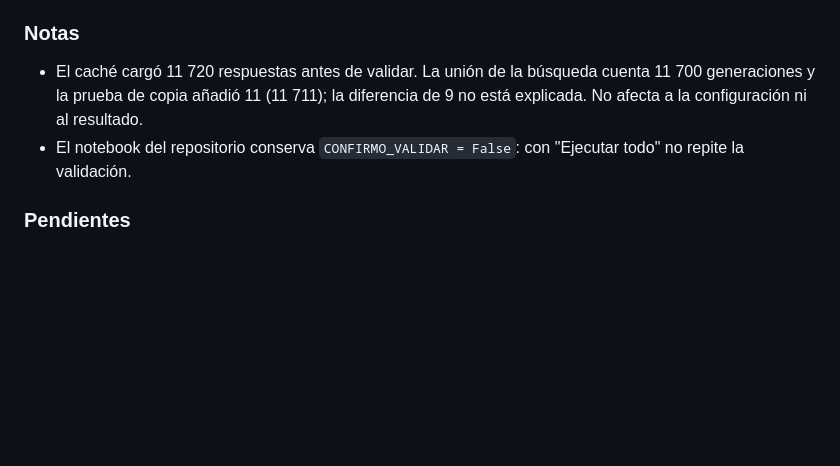
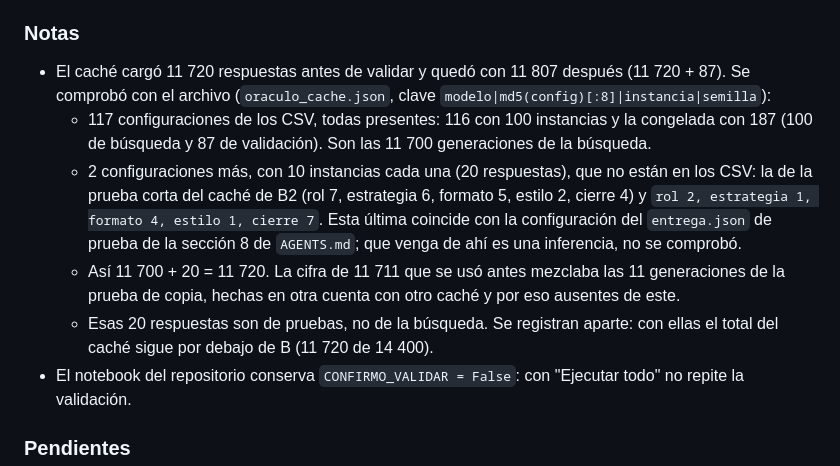
Before and after one commit to Seloga26/ADA2026_2, a Markdown page: docs/bitacora/2026-10.md, the part around the change. Rendered like a GitHub page; blank space fills up the shorter version.

Commit message:
docs: explica con el cache las 11 720 respuestas anteriores a la validacion

```diff
--- a/docs/bitacora/2026-10.md
+++ b/docs/bitacora/2026-10.md
@@ -205,9 +205,19 @@ solo exige que sea una vez y después de congelar, y la configuración ya estaba
 - La configuración no cambia (D12). La validación no se repite.
 
 ### Notas
-- El caché cargó 11 720 respuestas antes de validar. La unión de la búsqueda cuenta 11 700
-  generaciones y la prueba de copia añadió 11 (11 711); la diferencia de 9 no está explicada.
-  No afecta a la configuración ni al resultado.
+- El caché cargó 11 720 respuestas antes de validar y quedó con 11 807 después (11 720 + 87).
+  Se comprobó con el archivo (`oraculo_cache.json`, clave `modelo|md5(config)[:8]|instancia|semilla`):
+  - 117 configuraciones de los CSV, todas presentes: 116 con 100 instancias y la congelada con
+    187 (100 de búsqueda y 87 de validación). Son las 11 700 generaciones de la búsqueda.
+  - 2 configuraciones más, con 10 instancias cada una (20 respuestas), que no están en los CSV:
+    la de la prueba corta del caché de B2 (rol 7, estrategia 6, formato 5, estilo 2, cierre 4)
+    y `rol 2, estrategia 1, formato 4, estilo 1, cierre 7`. Esta última coincide con la
+    configuración del `entrega.json` de prueba de la sección 8 de `AGENTS.md`; que venga de
+    ahí es una inferencia, no se comprobó.
+  - Así 11 700 + 20 = 11 720. La cifra de 11 711 que se usó antes mezclaba las 11 generaciones
+    de la prueba de copia, hechas en otra cuenta con otro caché y por eso ausentes de este.
+  - Esas 20 respuestas son de pruebas, no de la búsqueda. Se registran aparte: con ellas el
+    total del caché sigue por debajo de B (11 720 de 14 400).
 - El notebook del repositorio conserva `CONFIRMO_VALIDAR = False`: con "Ejecutar todo" no
   repite la validación.
 
```
